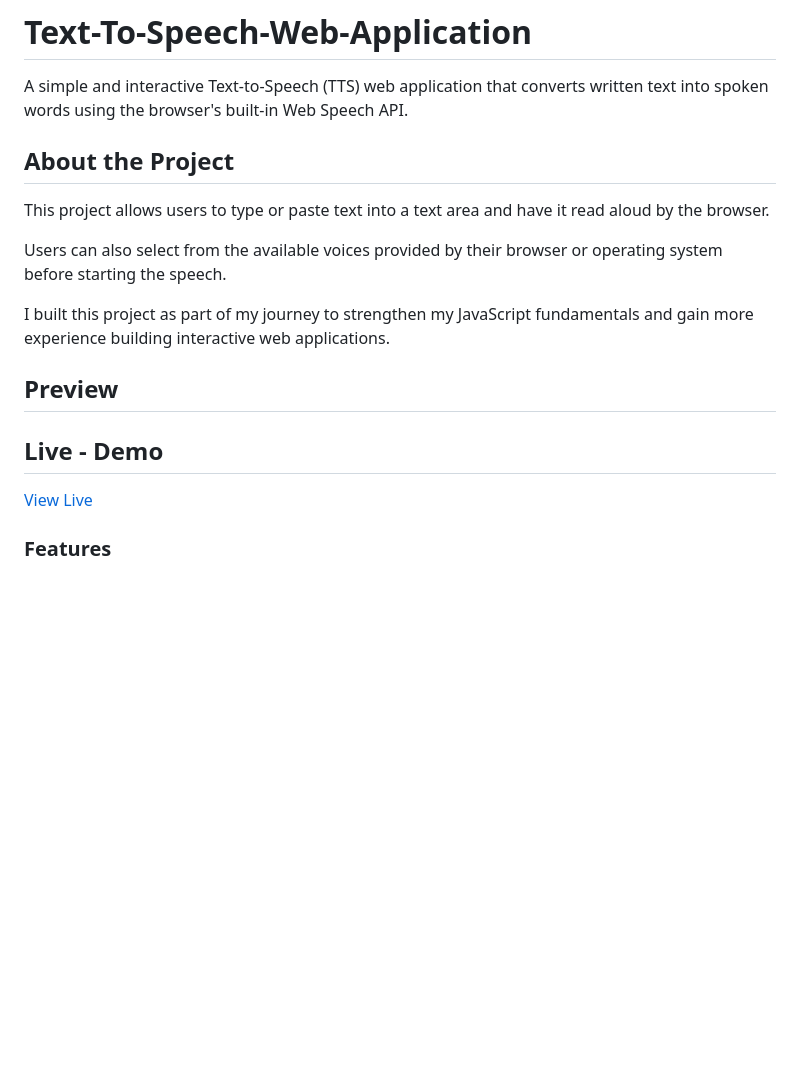
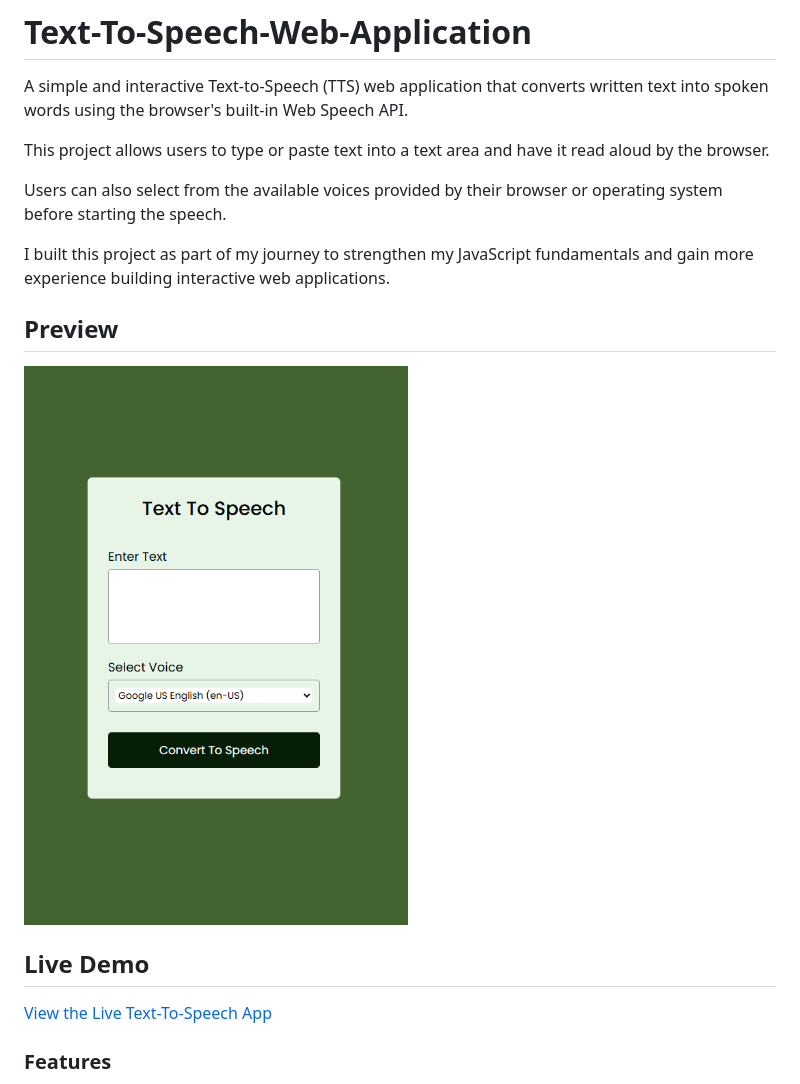
Before and after one commit to NeyeTheDevAnalyst/Text-To-Speech-Web-Application, a Markdown page: README.md, the part around the change. GitHub-like rendering; blank space fills up the shorter version.

Commit message:
Update README
Removed redundant live demo section and added a new live demo link.

```diff
--- a/README.md
+++ b/README.md
@@ -1,7 +1,5 @@
 # Text-To-Speech-Web-Application
 A simple and interactive Text-to-Speech (TTS) web application that converts written text into spoken words using the browser's built-in Web Speech API.
-
-## About the Project
 
 This project allows users to type or paste text into a text area and have it read aloud by the browser.
 
@@ -10,10 +8,10 @@ Users can also select from the available voices provided by their browser or ope
 I built this project as part of my journey to strengthen my JavaScript fundamentals and gain more experience building interactive web applications.
 
 ## Preview
+![App preview](images/texttospeech.png)
 
-
-## Live - Demo
-[View Live](https://neyethedevanalyst.github.io/Text-To-Speech-Web-Application/)
+## Live Demo
+[View the Live Text-To-Speech App](https://neyethedevanalyst.github.io/Text-To-Speech-Web-Application/)
 
 ### Features
 - Enter or paste text into the text area
```
